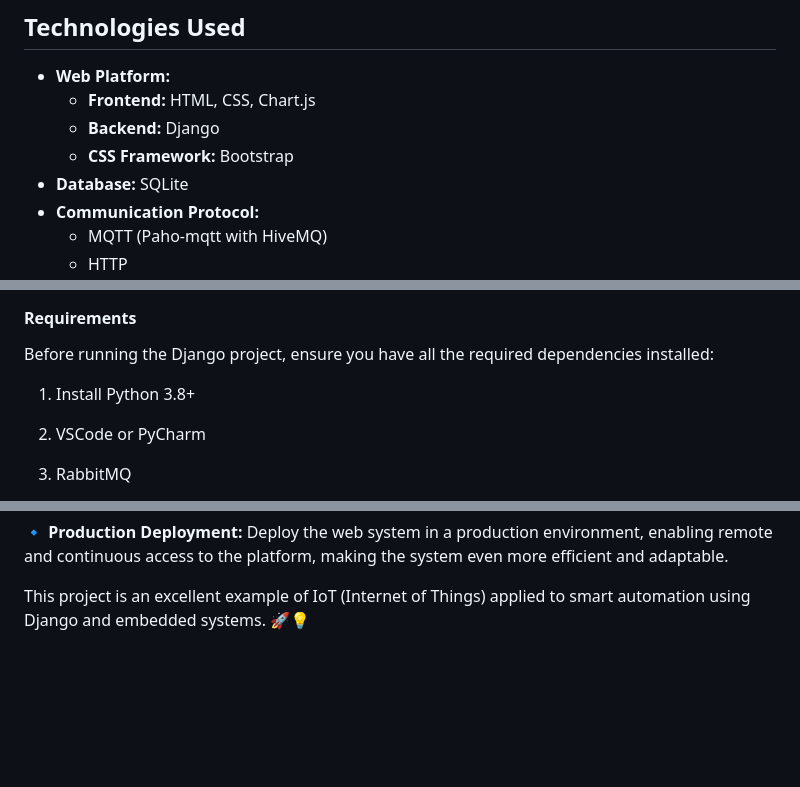
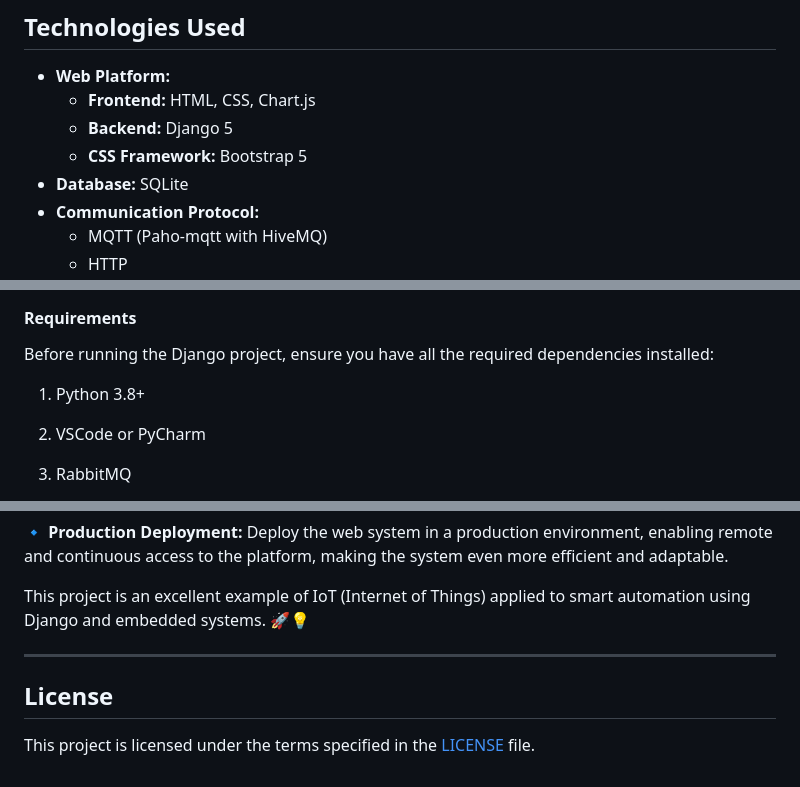
Before and after one commit to HielSaraiva/project-chronoair, a Markdown page: README.md, 3 parts joined by grey strips. Drawn GitHub-style; blank space fills up the shorter version.

Commit message:
docs: updating README.md

```diff
--- a/README.md
+++ b/README.md
@@ -94,8 +95,8 @@ The project is organized into a **main directory** containing two primary folder
 
 - **Web Platform:**
    - **Frontend:** HTML, CSS, Chart.js
-   - **Backend:** Django
-   - **CSS Framework:** Bootstrap
+   - **Backend:** Django 5
+   - **CSS Framework:** Bootstrap 5
 - **Database:** SQLite
 - **Communication Protocol:**
    - MQTT (Paho-mqtt with HiveMQ)
@@ -205,7 +203,7 @@ This demonstration provides a practical view of how all components work together
 
 Before running the Django project, ensure you have all the required dependencies installed:
 
-1. Install Python 3.8+
+1. Python 3.8+
 
 2. VSCode or PyCharm
 
@@ -506,3 +504,9 @@ Future improvements may include:
 🔹 **Production Deployment:** Deploy the web system in a production environment, enabling remote and continuous access to the platform, making the system even more efficient and adaptable.
 
 This project is an excellent example of IoT (Internet of Things) applied to smart automation using Django and embedded systems. 🚀💡
+
+---
+
+## License
+
+This project is licensed under the terms specified in the [LICENSE](LICENSE) file.
```
Also changed, not shown: other parts of README.md (+3 -5 lines).
